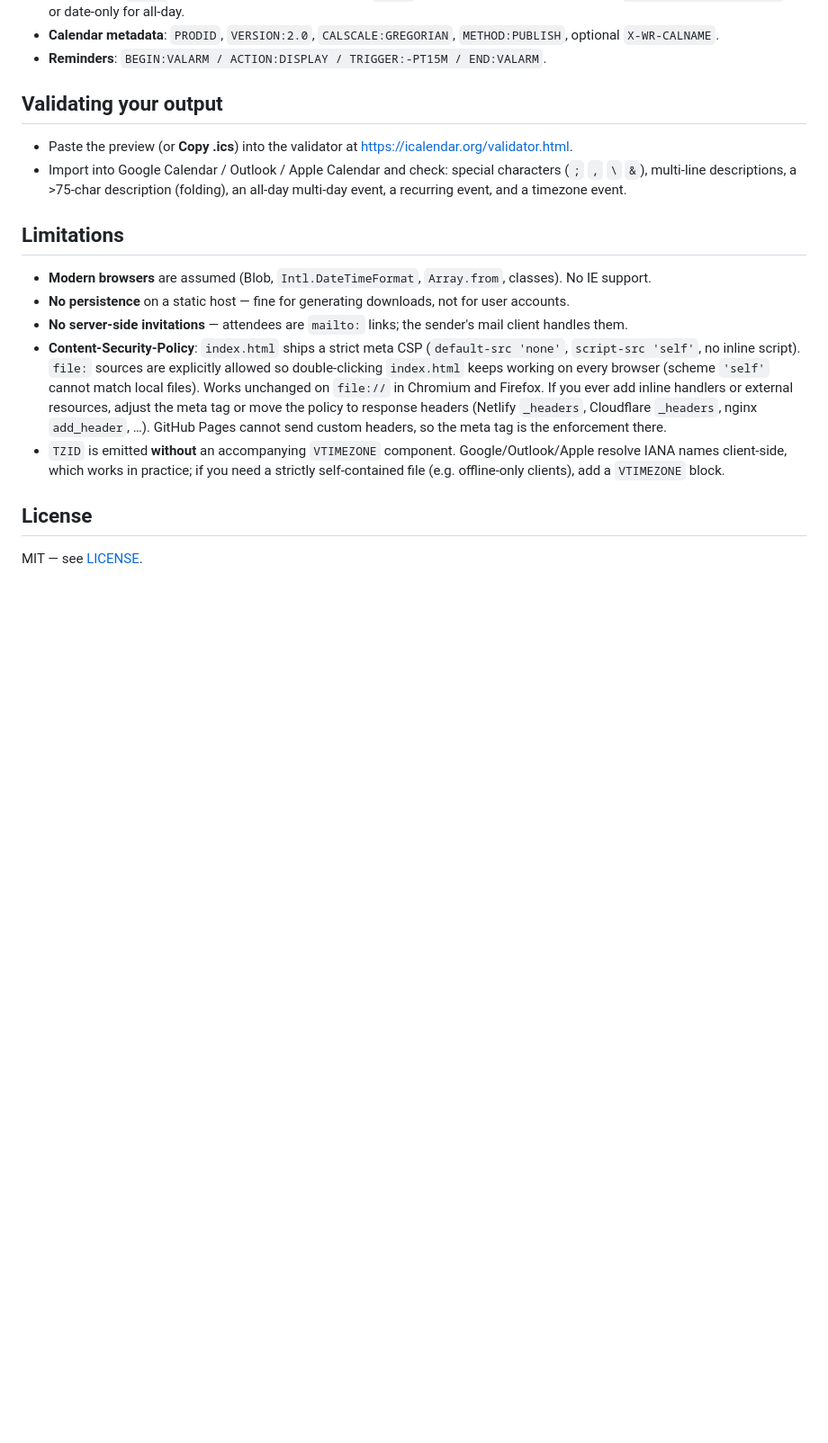
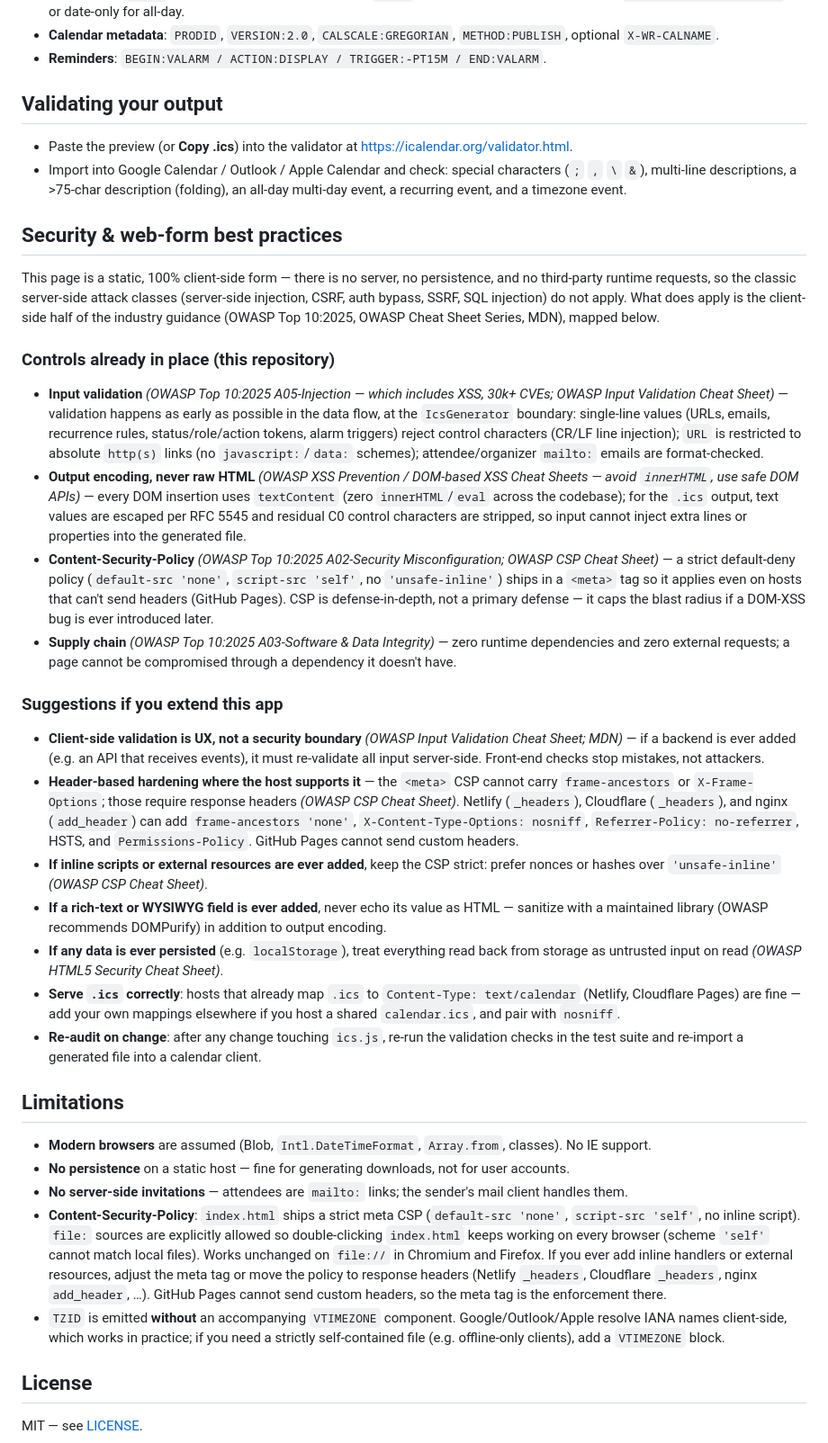
Before and after one commit to spellitwithaph/ics-gen, a Markdown page: README.md, the part around one of its changes. Shown at 90% size. Rendered like a GitHub page; blank space fills up the shorter version.

Commit message:
docs: attribution, security best-practices section, date-bump rule
- Add authoring attribution block (DeepSeek V4 Flash - High - Paseo/Pi/Opencode Go)
  and an ISO 8601 'Last updated' date at the top of the README
- Document the maintenance rule: every change that produces a branch to merge
  must bump the ISO 8601 date (this branch bumps it to 2026-09-04)
- Add 'Security & web-form best practices' section grounded in OWASP Top 10:2025
  and OWASP Cheat Sheet Series: maps this repo's controls (early input
  validation, output encoding/textContent-only DOM, strict meta CSP,
  zero-dependency supply chain) to A02/A03/A05 and the XSS/DOM-XSS/CSP/Input
  Validation/HTML5 cheat sheets, plus actionable extension guidance (header-only
  frame-ancestors, nonce/hash CSP, DOMPurify for rich text, server-side
  re-validation if a backend is ever added, .ics serving and nosniff)

```diff
--- a/README.md
+++ b/README.md
@@ -139,6 +146,68 @@ Builds a Blob and triggers a file download in the browser. Pure client-side.
 - Paste the preview (or **Copy .ics**) into the validator at <https://icalendar.org/validator.html>.
 - Import into Google Calendar / Outlook / Apple Calendar and check: special characters (`;` `,` `\` `&`), multi-line descriptions, a >75-char description (folding), an all-day multi-day event, a recurring event, and a timezone event.
 
+## Security & web-form best practices
+
+This page is a static, 100% client-side form — there is no server, no
+persistence, and no third-party runtime requests, so the classic server-side
+attack classes (server-side injection, CSRF, auth bypass, SSRF, SQL injection)
+do not apply. What does apply is the client-side half of the industry guidance
+(OWASP Top 10:2025, OWASP Cheat Sheet Series, MDN), mapped below.
+
+### Controls already in place (this repository)
+
+- **Input validation** *(OWASP Top 10:2025 A05-Injection — which includes XSS,
+  30k+ CVEs; OWASP Input Validation Cheat Sheet)* — validation happens as early
+  as possible in the data flow, at the `IcsGenerator` boundary: single-line
+  values (URLs, emails, recurrence rules, status/role/action tokens, alarm
+  triggers) reject control characters (CR/LF line injection); `URL` is
+  restricted to absolute `http(s)` links (no `javascript:`/`data:` schemes);
+  attendee/organizer `mailto:` emails are format-checked.
+- **Output encoding, never raw HTML** *(OWASP XSS Prevention / DOM-based XSS
+  Cheat Sheets — avoid `innerHTML`, use safe DOM APIs)* — every DOM insertion
+  uses `textContent` (zero `innerHTML`/`eval` across the codebase); for the
+  `.ics` output, text values are escaped per RFC 5545 and residual C0 control
+  characters are stripped, so input cannot inject extra lines or properties
+  into the generated file.
+- **Content-Security-Policy** *(OWASP Top 10:2025 A02-Security Misconfiguration;
+  OWASP CSP Cheat Sheet)* — a strict default-deny policy
+  (`default-src 'none'`, `script-src 'self'`, no `'unsafe-inline'`) ships in a
+  `<meta>` tag so it applies even on hosts that can't send headers (GitHub
+  Pages). CSP is defense-in-depth, not a primary defense — it caps the blast
+  radius if a DOM-XSS bug is ever introduced later.
+- **Supply chain** *(OWASP Top 10:2025 A03-Software & Data Integrity)* — zero
+  runtime dependencies and zero external requests; a page cannot be compromised
+  through a dependency it doesn't have.
+
+### Suggestions if you extend this app
+
+- **Client-side validation is UX, not a security boundary** *(OWASP Input
+  Validation Cheat Sheet; MDN)* — if a backend is ever added (e.g. an API that
+  receives events), it must re-validate all input server-side. Front-end checks
+  stop mistakes, not attackers.
+- **Header-based hardening where the host supports it** — the `<meta>` CSP
+  cannot carry `frame-ancestors` or `X-Frame-Options`; those require response
+  headers *(OWASP CSP Cheat Sheet)*. Netlify (`_headers`), Cloudflare
+  (`_headers`), and nginx (`add_header`) can add `frame-ancestors 'none'`,
+  `X-Content-Type-Options: nosniff`, `Referrer-Policy: no-referrer`, HSTS, and
+  `Permissions-Policy`. GitHub Pages cannot send custom headers.
+- **If inline scripts or external resources are ever added**, keep the CSP
+  strict: prefer nonces or hashes over `'unsafe-inline'` *(OWASP CSP Cheat
+  Sheet)*.
+- **If a rich-text or WYSIWYG field is ever added**, never echo its value as
+  HTML — sanitize with a maintained library (OWASP recommends DOMPurify) in
+  addition to output encoding.
+- **If any data is ever persisted** (e.g. `localStorage`), treat everything
+  read back from storage as untrusted input on read *(OWASP HTML5 Security
+  Cheat Sheet)*.
+- **Serve `.ics` correctly**: hosts that already map `.ics` to
+  `Content-Type: text/calendar` (Netlify, Cloudflare Pages) are fine — add your
+  own mappings elsewhere if you host a shared `calendar.ics`, and pair with
+  `nosniff`.
+- **Re-audit on change**: after any change touching `ics.js`, re-run the
+  validation checks in the test suite and re-import a generated file into a
+  calendar client.
+
 ## Limitations
 
 - **Modern browsers** are assumed (Blob, `Intl.DateTimeFormat`, `Array.from`, classes). No IE support.
```
Also changed, not shown: other parts of README.md (+7 -0 lines).
